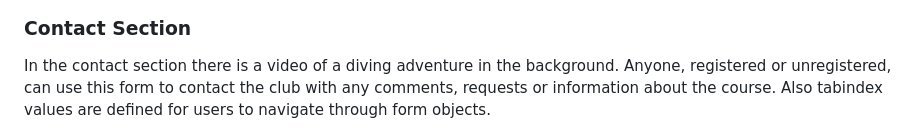
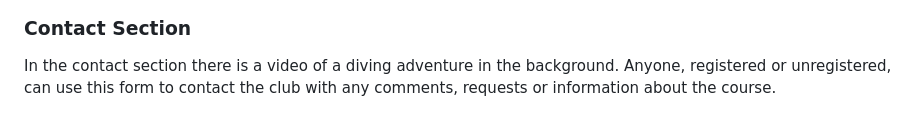
Before and after one commit to mdurmus/swimmer, a Markdown page: README.md, the part around the change. Drawn GitHub-style.

Commit message:
docs:Removed some informations from contact section.

```diff
--- a/README.md
+++ b/README.md
@@ -146,7 +146,7 @@ This is a section where users can find answers to common questions about swimmin
 
 ### Contact Section
 
-In the contact section there is a video of a diving adventure in the background. Anyone, registered or unregistered, can use this form to contact the club with any comments, requests or information about the course. Also tabindex values are defined for users to navigate through form objects.
+In the contact section there is a video of a diving adventure in the background. Anyone, registered or unregistered, can use this form to contact the club with any comments, requests or information about the course.
 
 <img src="docs/readme_images/contact.png" alt="Contact section image">
 
```
